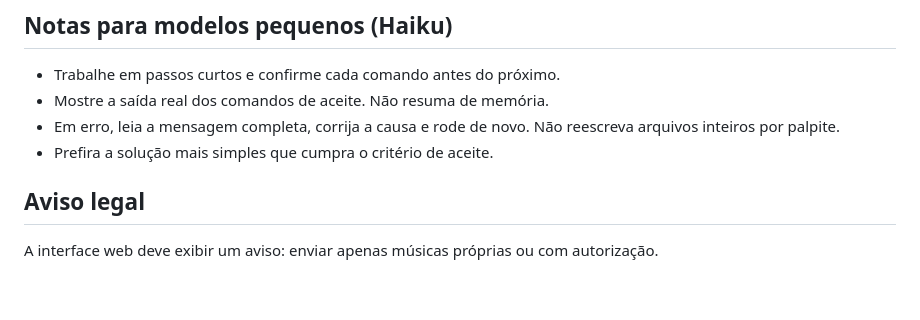
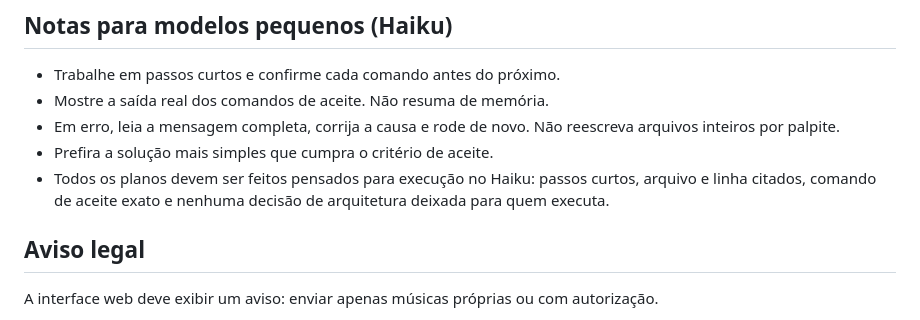
Before and after one commit to feanor97npride/Musical, a Markdown page: CLAUDE.md, the part around the change. Drawn GitHub-style; blank space fills up the shorter version.

Commit message:
docs: plans must be written for Haiku execution
Adds a rule to the Haiku notes: every plan is written for a Haiku run, with short steps, exact file and line references, and an exact acceptance command.

Claude-Session: https://claude.ai/code/session_014nsyqLt5b7EgjAPN5oPZPH

```diff
--- a/CLAUDE.md
+++ b/CLAUDE.md
@@ -97,6 +97,7 @@ Quando houver ferramenta externa ou termo que quem não programa não conhece:
 - Mostre a saída real dos comandos de aceite. Não resuma de memória.
 - Em erro, leia a mensagem completa, corrija a causa e rode de novo. Não reescreva arquivos inteiros por palpite.
 - Prefira a solução mais simples que cumpra o critério de aceite.
+- Todos os planos devem ser feitos pensados para execução no Haiku: passos curtos, arquivo e linha citados, comando de aceite exato e nenhuma decisão de arquitetura deixada para quem executa.
 
 ## Aviso legal
 A interface web deve exibir um aviso: enviar apenas músicas próprias ou com autorização.
```
